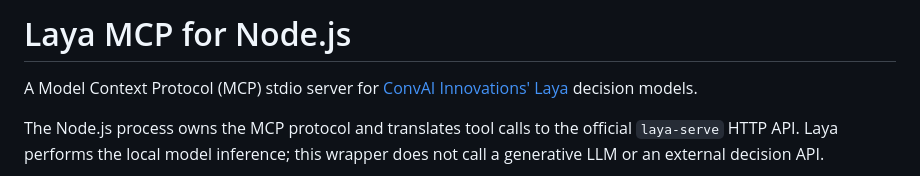
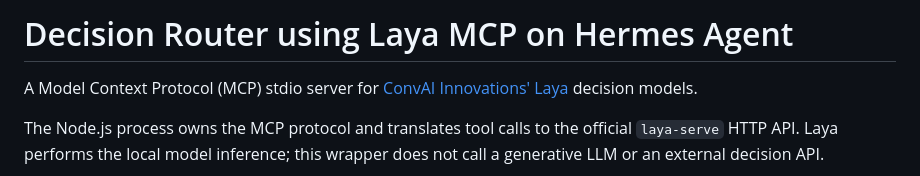
Before and after one commit to sandfleet/decision-router, a Markdown page: README.md, the part around the change. Rendered like a GitHub page.

```diff
--- a/README.md
+++ b/README.md
@@ -1,4 +1,4 @@
-# Laya MCP for Node.js
+# Decision Router using Laya MCP on Hermes Agent
 
 A Model Context Protocol (MCP) stdio server for [ConvAI Innovations' Laya](https://github.com/NandhaKishorM/laya) decision models.
 
```
